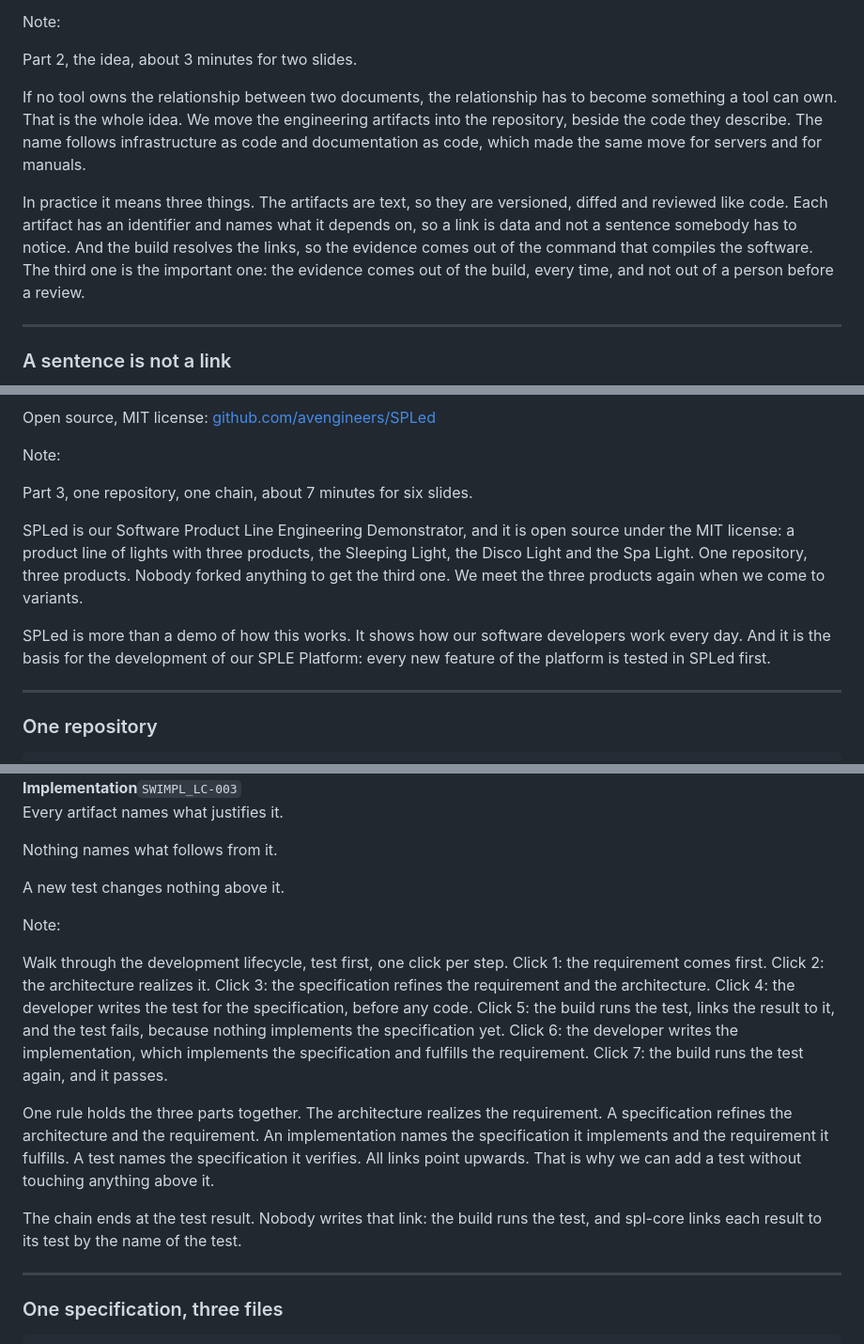
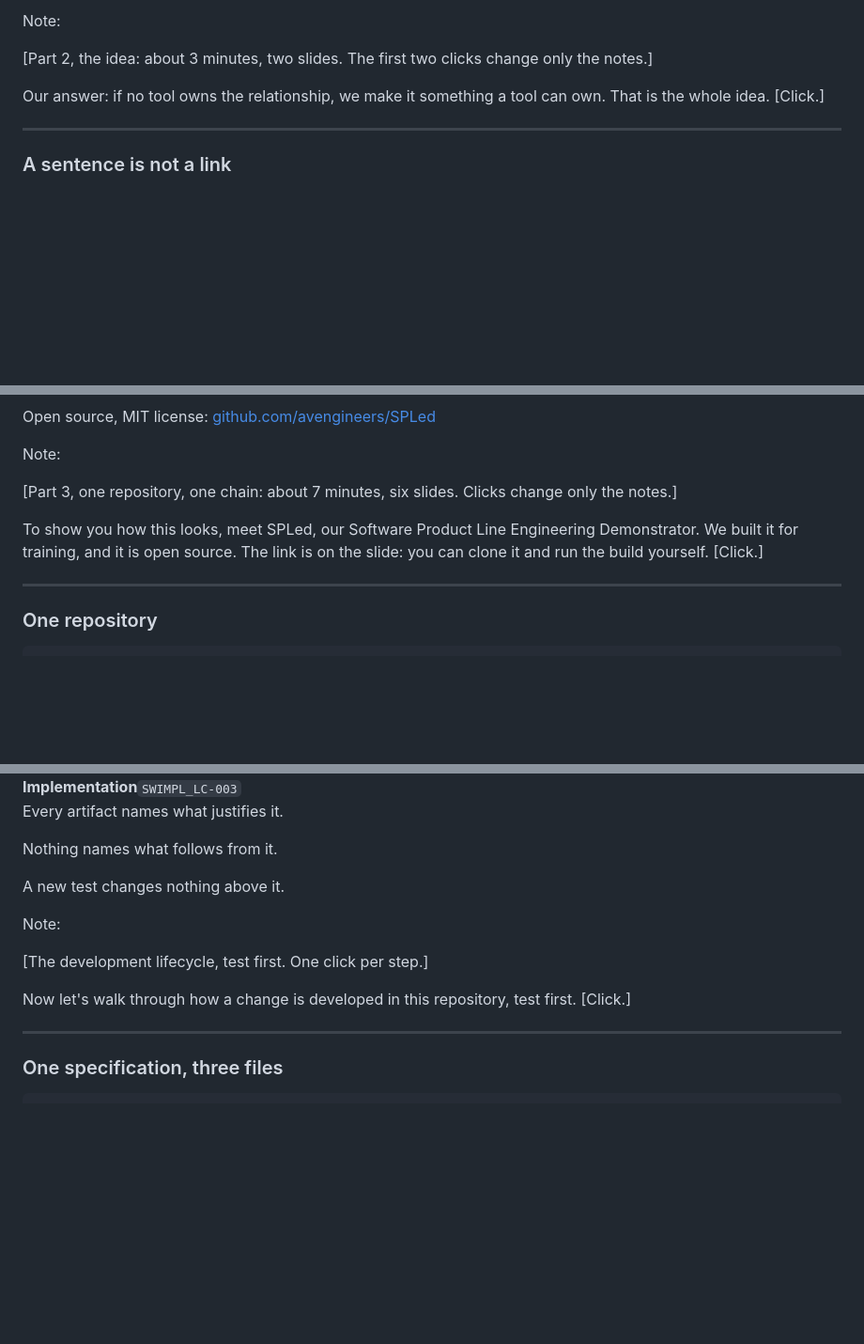
Before and after one commit to avengineers/ESE-2026, a Markdown page: docs/eng_as_code/index.md, 3 parts joined by grey strips. Shown at 94% size. Rendered like a GitHub page; blank space fills up the shorter version.

```diff
--- a/docs/eng_as_code/index.md
+++ b/docs/eng_as_code/index.md
@@ -156,11 +168,9 @@ All engineering artifacts live in the repository, beside the code. <!-- .element
 
 Note:
 
-Part 2, the idea, about 3 minutes for two slides.
+[Part 2, the idea: about 3 minutes, two slides. The first two clicks change only the notes.]
 
-If no tool owns the relationship between two documents, the relationship has to become something a tool can own. That is the whole idea. We move the engineering artifacts into the repository, beside the code they describe. The name follows infrastructure as code and documentation as code, which made the same move for servers and for manuals.
-
-In practice it means three things. The artifacts are text, so they are versioned, diffed and reviewed like code. Each artifact has an identifier and names what it depends on, so a link is data and not a sentence somebody has to notice. And the build resolves the links, so the evidence comes out of the command that compiles the software. The third one is the important one: the evidence comes out of the build, every time, and not out of a person before a review.
+Our answer: if no tool owns the relationship, we make it something a tool can own. That is the whole idea. [Click.]
 
 ---
 
@@ -224,10 +241,8 @@ Software Product Line Engineering Demonstrator <!-- .element: class="small" -->
 Note:
 
-Part 3, one repository, one chain, about 7 minutes for six slides.
+[Part 3, one repository, one chain: about 7 minutes, six slides. Clicks change only the notes.]
 
-SPLed is our Software Product Line Engineering Demonstrator, and it is open source under the MIT license: a product line of lights with three products, the Sleeping Light, the Disco Light and the Spa Light. One repository, three products. Nobody forked anything to get the third one. We meet the three products again when we come to variants.
-
-SPLed is more than a demo of how this works. It shows how our software developers work every day. And it is the basis for the development of our SPLE Platform: every new feature of the platform is tested in SPLed first.
+To show you how this looks, meet SPLed, our Software Product Line Engineering Demonstrator. We built it for training, and it is open source. The link is on the slide: you can clone it and run the build yourself. [Click.]
 
 ---
 
@@ -302,11 +322,9 @@ A new test changes nothing above it. <!-- .element: class="fragment" data-fragme
 
 Note:
 
-Walk through the development lifecycle, test first, one click per step. Click 1: the requirement comes first. Click 2: the architecture realizes it. Click 3: the specification refines the requirement and the architecture. Click 4: the developer writes the test for the specification, before any code. Click 5: the build runs the test, links the result to it, and the test fails, because nothing implements the specification yet. Click 6: the developer writes the implementation, which implements the specification and fulfills the requirement. Click 7: the build runs the test again, and it passes.
+[The development lifecycle, test first. One click per step.]
 
-One rule holds the three parts together. The architecture realizes the requirement. A specification refines the architecture and the requirement. An implementation names the specification it implements and the requirement it fulfills. A test names the specification it verifies. All links point upwards. That is why we can add a test without touching anything above it.
-
-The chain ends at the test result. Nobody writes that link: the build runs the test, and spl-core links each result to its test by the name of the test.
+Now let's walk through how a change is developed in this repository, test first. [Click.]
 
 ---
 
```
Also changed, not shown: other parts of docs/eng_as_code/index.md (+112 -76 lines), docs/images/spled_traceability_matrix_disco.png (added), 1 other file.
